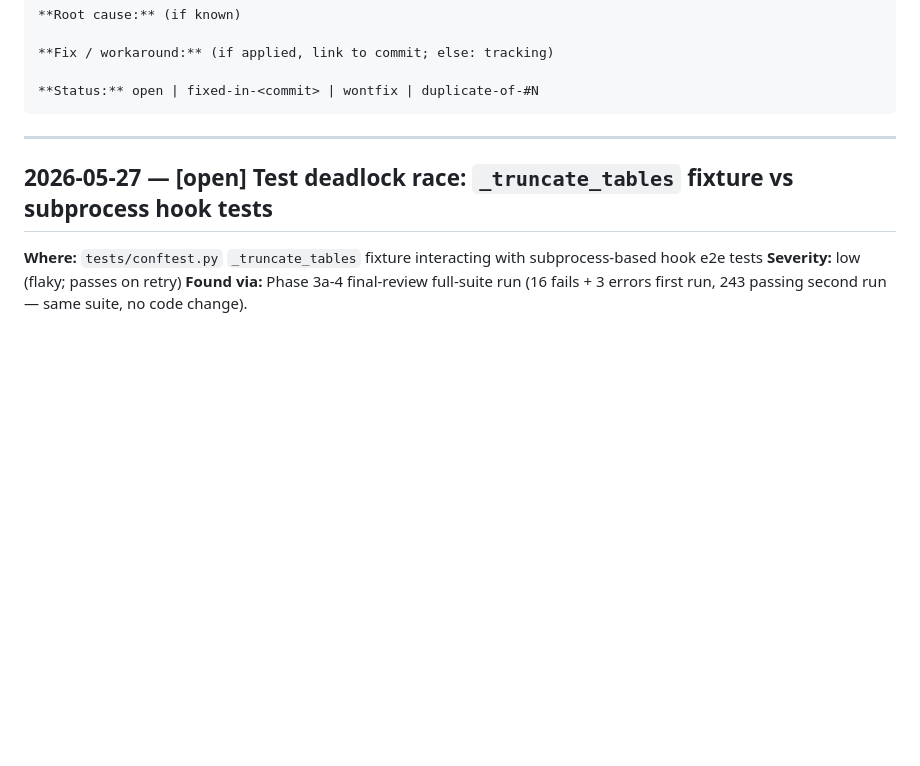
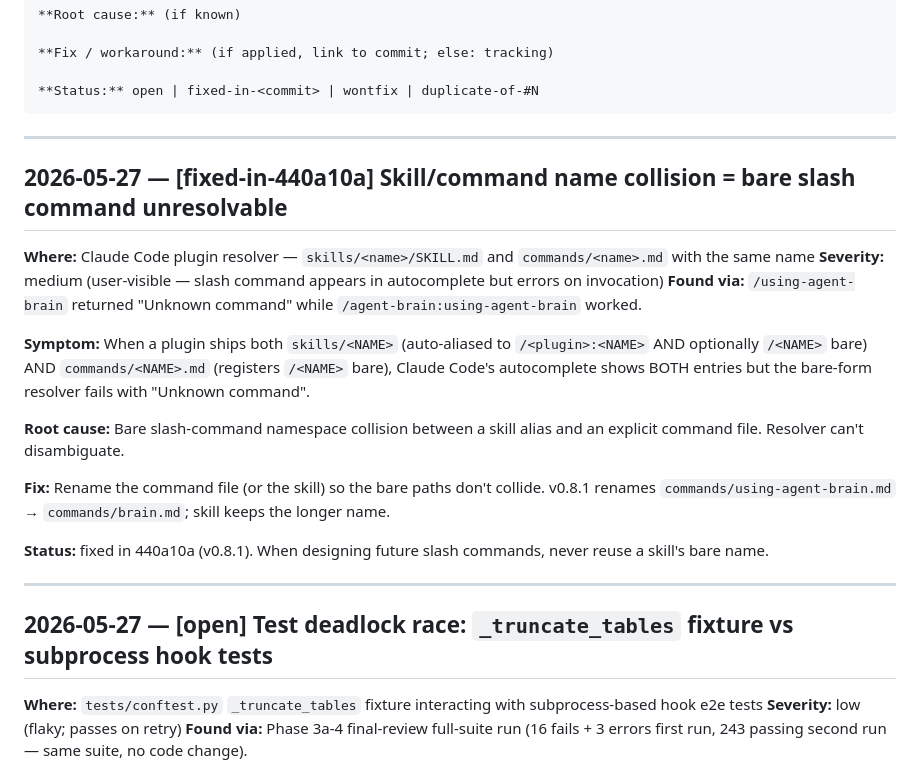
Before and after one commit to keertan-balaji/agent-brain, a Markdown page: BUGS.md, the part around the change. GitHub-like rendering; blank space fills up the shorter version.

Commit message:
docs(bugs): record skill/command name-collision (v0.8.1)

````diff
--- a/BUGS.md
+++ b/BUGS.md
@@ -19,6 +19,22 @@ Format per entry:
 
 **Status:** open | fixed-in-<commit> | wontfix | duplicate-of-#N
 ```
+
+---
+
+## 2026-05-27 — [fixed-in-440a10a] Skill/command name collision = bare slash command unresolvable
+
+**Where:** Claude Code plugin resolver — `skills/<name>/SKILL.md` and `commands/<name>.md` with the same name
+**Severity:** medium (user-visible — slash command appears in autocomplete but errors on invocation)
+**Found via:** `/using-agent-brain` returned "Unknown command" while `/agent-brain:using-agent-brain` worked.
+
+**Symptom:** When a plugin ships both `skills/<NAME>` (auto-aliased to `/<plugin>:<NAME>` AND optionally `/<NAME>` bare) AND `commands/<NAME>.md` (registers `/<NAME>` bare), Claude Code's autocomplete shows BOTH entries but the bare-form resolver fails with "Unknown command".
+
+**Root cause:** Bare slash-command namespace collision between a skill alias and an explicit command file. Resolver can't disambiguate.
+
+**Fix:** Rename the command file (or the skill) so the bare paths don't collide. v0.8.1 renames `commands/using-agent-brain.md` → `commands/brain.md`; skill keeps the longer name.
+
+**Status:** fixed in 440a10a (v0.8.1). When designing future slash commands, never reuse a skill's bare name.
 
 ---
 
````
